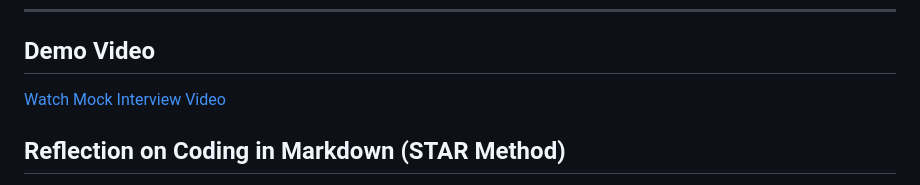
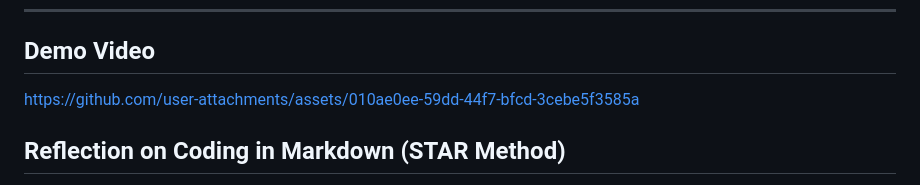
Before and after one commit to NuyraSwanson/NuyraSwanson.github.io, a Markdown page: README.md, the part around the change. GitHub-like rendering.

Commit message:
Fix demo video link in README
Updated the link for the demo video in the README.

```diff
--- a/README.md
+++ b/README.md
@@ -109,7 +109,8 @@ Passionate about building secure, user-centric software and contributing to coll
 ---
 
 ## Demo Video
-[Watch Mock Interview Video](./Mock%20interview.mp4)
+https://github.com/user-attachments/assets/010ae0ee-59dd-44f7-bfcd-3cebe5f3585a
+
 
 ## Reflection on Coding in Markdown (STAR Method)
 
```
